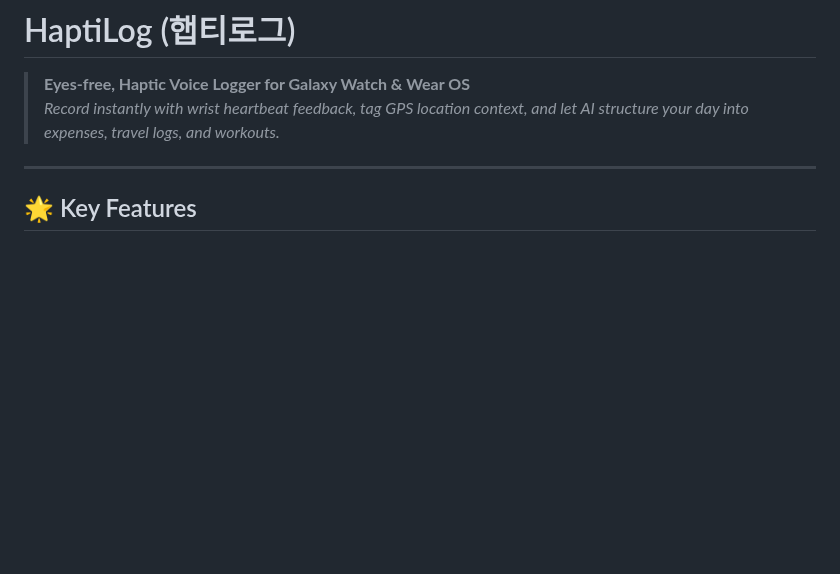
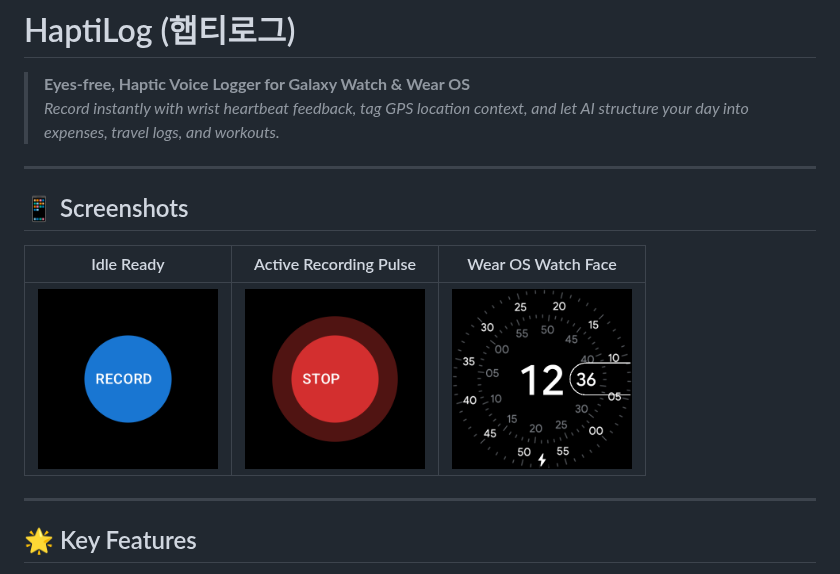
Before and after one commit to stlim0727/haptilog, a Markdown page: README.md, the part around the change. Drawn GitHub-style; pictures changed too: screenshots/01_idle_record_state.png (added), screenshots/02_recording_active_state.png (added), screenshots/04_wearos_watchface.png (added); blank space fills up the shorter version.

```diff
--- a/README.md
+++ b/README.md
@@ -2,6 +2,14 @@
 
 > **Eyes-free, Haptic Voice Logger for Galaxy Watch & Wear OS**
 > *Record instantly with wrist heartbeat feedback, tag GPS location context, and let AI structure your day into expenses, travel logs, and workouts.*
+
+---
+
+## 📱 Screenshots
+
+| Idle Ready | Active Recording Pulse | Wear OS Watch Face |
+| :---: | :---: | :---: |
+| <img src="screenshots/01_idle_record_state.png" width="180"/> | <img src="screenshots/02_recording_active_state.png" width="180"/> | <img src="screenshots/04_wearos_watchface.png" width="180"/> |
 
 ---
 
```
Also changed, not shown: screenshots/03_stopped_ready_state.png (added), screenshots/05_wearos_quicksettings.png (added), 3 other files.
